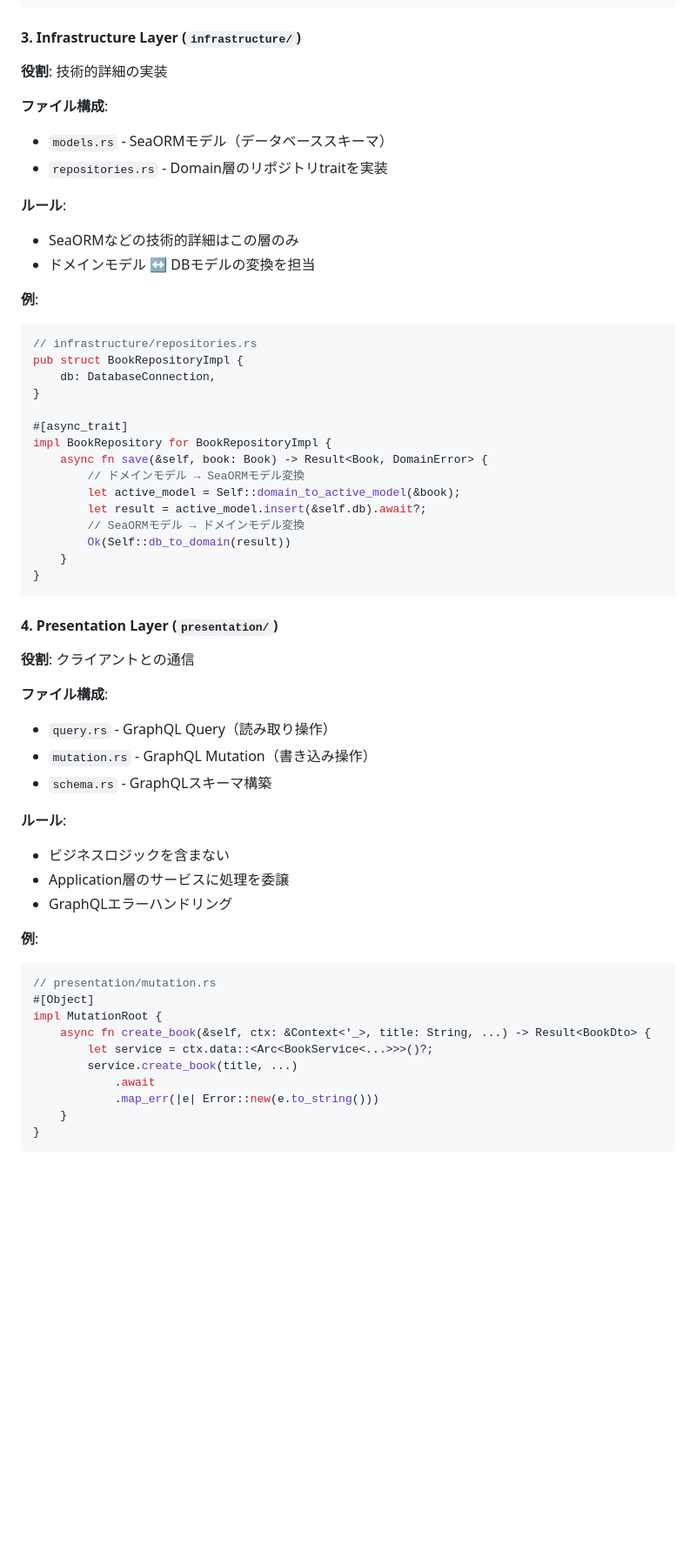
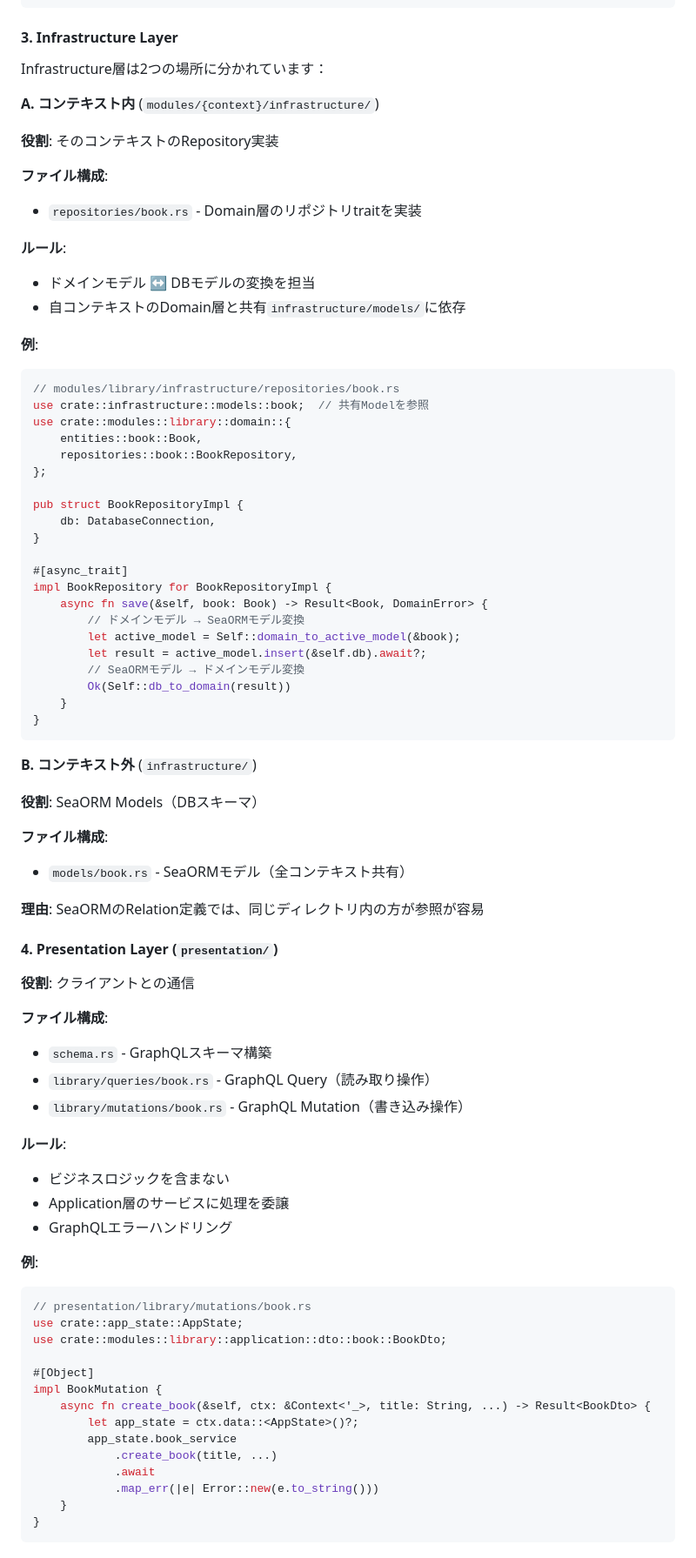
Before and after one commit to toshiki670/LifeBook, a Markdown page: CODING_GUIDELINES.md, the part around the change printed below. Shown: that part at 87% size. Drawn GitHub-style; blank space fills up the shorter version.

````diff
--- a/CODING_GUIDELINES.md
+++ b/CODING_GUIDELINES.md
@@ -127,24 +153,31 @@ impl<R: BookRepository> BookService<R> {
 }
 ```
 
-#### 3. Infrastructure Layer (`infrastructure/`)
+#### 3. Infrastructure Layer
 
-**役割**: 技術的詳細の実装
+Infrastructure層は2つの場所に分かれています：
+
+**A. コンテキスト内** (`modules/{context}/infrastructure/`)
+
+**役割**: そのコンテキストのRepository実装
 
 **ファイル構成**:
-
-- `models.rs` - SeaORMモデル（データベーススキーマ）
-- `repositories.rs` - Domain層のリポジトリtraitを実装
+- `repositories/book.rs` - Domain層のリポジトリtraitを実装
 
 **ルール**:
-
-- SeaORMなどの技術的詳細はこの層のみ
 - ドメインモデル ↔ DBモデルの変換を担当
+- 自コンテキストのDomain層と共有`infrastructure/models/`に依存
 
 **例**:
 
 ```rust
-// infrastructure/repositories.rs
+// modules/library/infrastructure/repositories/book.rs
+use crate::infrastructure::models::book;  // 共有Modelを参照
+use crate::modules::library::domain::{
+    entities::book::Book,
+    repositories::book::BookRepository,
+};
+
 pub struct BookRepositoryImpl {
     db: DatabaseConnection,
 }
@@ -161,15 +194,24 @@ impl BookRepository for BookRepositoryImpl {
 }
 ```
 
+**B. コンテキスト外** (`infrastructure/`)
+
+**役割**: SeaORM Models（DBスキーマ）
+
+**ファイル構成**:
+- `models/book.rs` - SeaORMモデル（全コンテキスト共有）
+
+**理由**: SeaORMのRelation定義では、同じディレクトリ内の方が参照が容易
+
 #### 4. Presentation Layer (`presentation/`)
 
 **役割**: クライアントとの通信
 
 **ファイル構成**:
 
-- `query.rs` - GraphQL Query（読み取り操作）
-- `mutation.rs` - GraphQL Mutation（書き込み操作）
 - `schema.rs` - GraphQLスキーマ構築
+- `library/queries/book.rs` - GraphQL Query（読み取り操作）
+- `library/mutations/book.rs` - GraphQL Mutation（書き込み操作）
 
 **ルール**:
 
@@ -180,12 +222,16 @@ impl BookRepository for BookRepositoryImpl {
 **例**:
 
 ```rust
-// presentation/mutation.rs
+// presentation/library/mutations/book.rs
+use crate::app_state::AppState;
+use crate::modules::library::application::dto::book::BookDto;
+
 #[Object]
-impl MutationRoot {
+impl BookMutation {
     async fn create_book(&self, ctx: &Context<'_>, title: String, ...) -> Result<BookDto> {
-        let service = ctx.data::<Arc<BookService<...>>>()?;
-        service.create_book(title, ...)
+        let app_state = ctx.data::<AppState>()?;
+        app_state.book_service
+            .create_book(title, ...)
             .await
             .map_err(|e| Error::new(e.to_string()))
     }
````
Also changed, not shown: other parts of CODING_GUIDELINES.md (+72 -39 lines), GRAPHQL_GUIDE.md (+79 -37 lines), QUICKSTART.md (+15 -2 lines).
